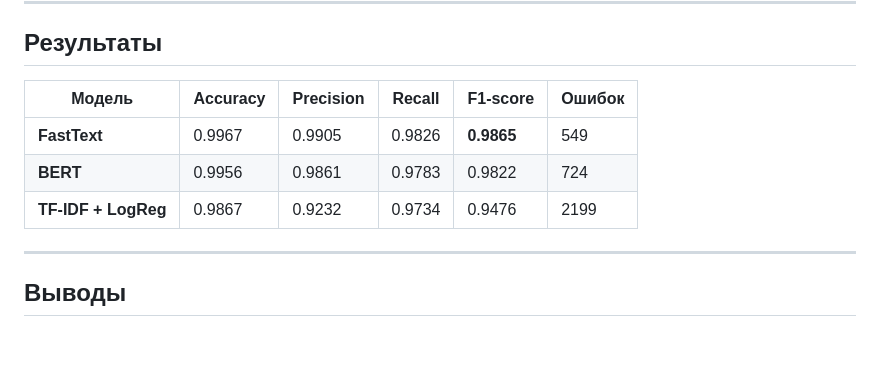
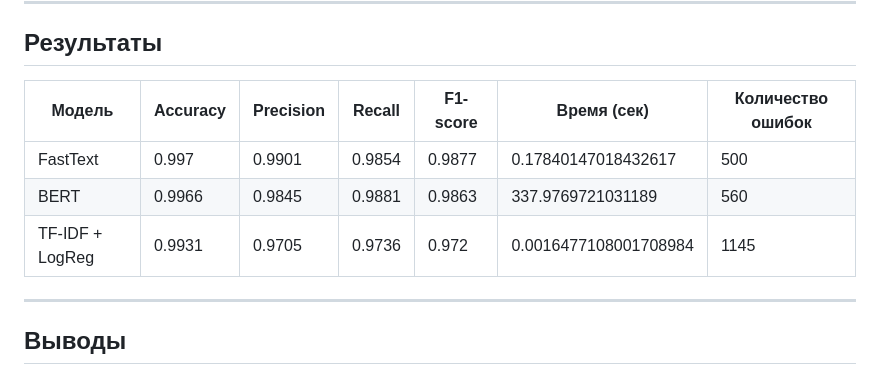
Before and after one commit to aka-iriska/text_classification, a Markdown page: README.md, the part around the change. Drawn GitHub-style; blank space fills up the shorter version.

Commit message:
Update metrics in README.md

```diff
--- a/README.md
+++ b/README.md
@@ -59,11 +59,11 @@
 
 ## Результаты
 
-| Модель              | Accuracy | Precision | Recall | F1-score   | Ошибок |
-|---------------------|----------|-----------|--------|------------|--------|
-| **FastText**        | 0.9967   | 0.9905    | 0.9826 | **0.9865** | 549    |
-| **BERT**            | 0.9956   | 0.9861    | 0.9783 | 0.9822     | 724    |
-| **TF-IDF + LogReg** | 0.9867   | 0.9232    | 0.9734 | 0.9476     | 2199   |
+|Модель|Accuracy|Precision|Recall|F1-score|Время (сек)|Количество ошибок|
+|---|---|---|---|---|---|---|
+|FastText|0\.997|0\.9901|0\.9854|0\.9877|0\.17840147018432617|500|
+|BERT|0\.9966|0\.9845|0\.9881|0\.9863|337\.9769721031189|560|
+|TF-IDF + LogReg|0\.9931|0\.9705|0\.9736|0\.972|0\.0016477108001708984|1145|
 
 ---
 
```
